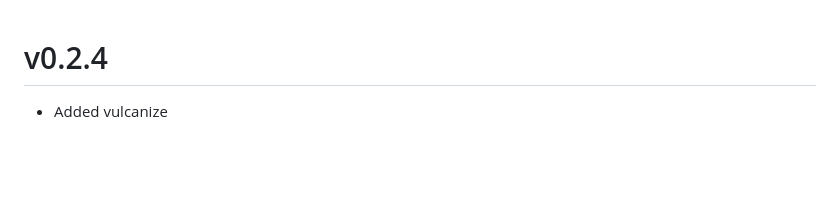
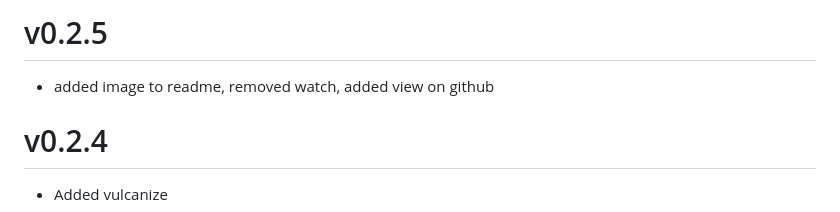
Before and after one commit to tanahiro/px-datetime-range-panel, a Markdown page: HISTORY.md, the part around the change. Drawn GitHub-style; blank space fills up the shorter version.

```diff
--- a/HISTORY.md
+++ b/HISTORY.md
@@ -1,3 +1,7 @@
+v0.2.5
+==================
+* added image to readme, removed watch, added view on github
+
 v0.2.4
 ==================
 * Added vulcanize
```
Also changed, not shown: README.md (+8 -15 lines), px-datetime-range-panel.png (added), 5 other files.
